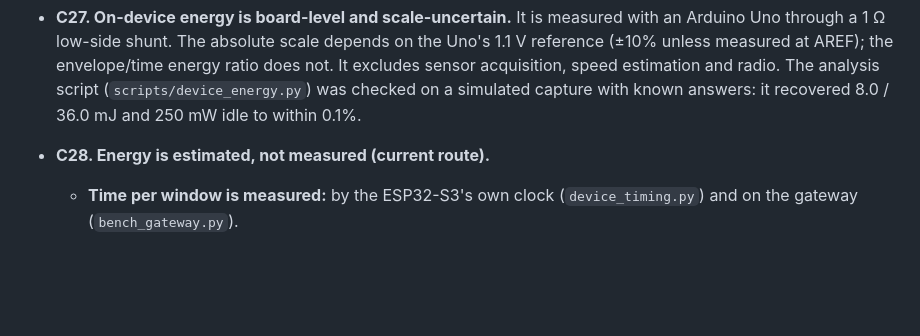
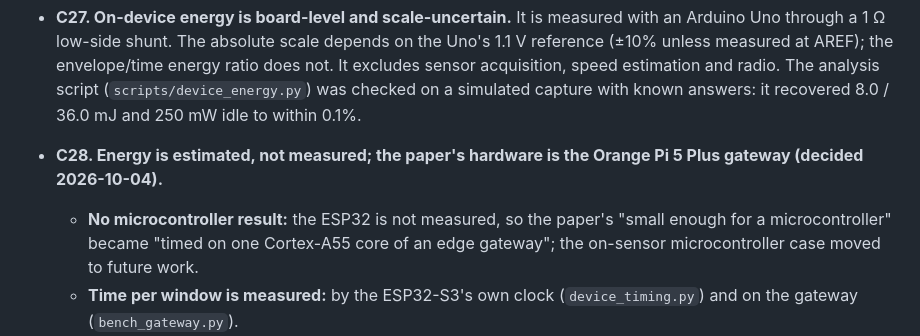
Before and after one commit to AKSHAJ-SHELL/vibrometer_research, a Markdown page: adjustments_and_cliffs.md, the part around the change. Drawn GitHub-style; blank space fills up the shorter version.

```diff
--- a/adjustments_and_cliffs.md
+++ b/adjustments_and_cliffs.md
@@ -150,7 +150,10 @@ These change the paper's numbers.
   script (`scripts/device_energy.py`) was checked on a simulated capture with known answers: it recovered
   8.0 / 36.0 mJ and 250 mW idle to within 0.1%.
 
-- **C28. Energy is estimated, not measured (current route).**
+- **C28. Energy is estimated, not measured; the paper's hardware is the Orange Pi 5 Plus gateway (decided 2026-10-04).**
+  - **No microcontroller result:** the ESP32 is not measured, so the paper's "small enough for a
+    microcontroller" became "timed on one Cortex-A55 core of an edge gateway"; the on-sensor microcontroller
+    case moved to future work.
   - **Time per window is measured:** by the ESP32-S3's own clock (`device_timing.py`) and on the gateway
     (`bench_gateway.py`).
   - **Energy is time × a published power figure** (`configs/power_estimates.yaml`):
```
Also changed, not shown: firmware/README.md (+5 -0 lines).
